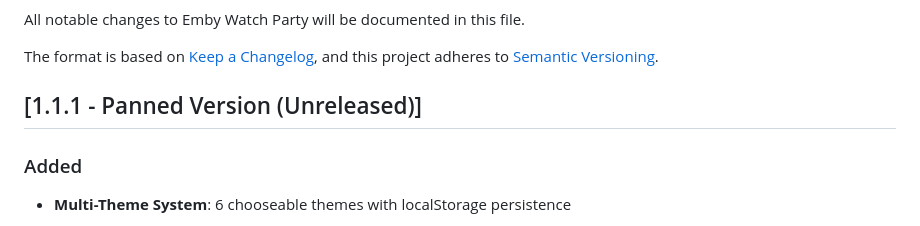
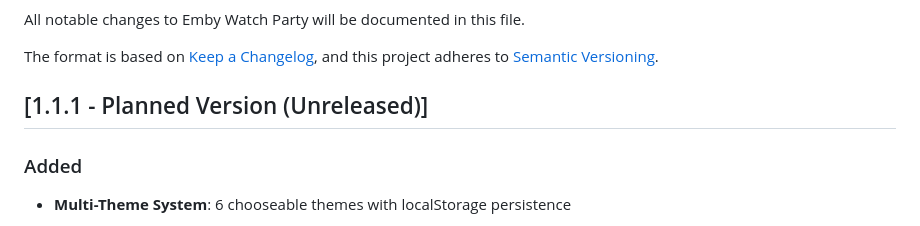
Before and after one commit to Oratorian/emby-watchparty, a Markdown page: CHANGELOG.md, the part around the change. GitHub-like rendering.

Commit message:
Fix typo in planned version heading

```diff
--- a/CHANGELOG.md
+++ b/CHANGELOG.md
@@ -5,7 +5,7 @@ All notable changes to Emby Watch Party will be documented in this file.
 The format is based on [Keep a Changelog](https://keepachangelog.com/en/1.0.0/),
 and this project adheres to [Semantic Versioning](https://semver.org/spec/v2.0.0.html).
 
-## [1.1.1 - Panned Version (Unreleased)]
+## [1.1.1 - Planned Version (Unreleased)]
 
 ### Added
 - **Multi-Theme System**: 6 chooseable themes with localStorage persistence
```
